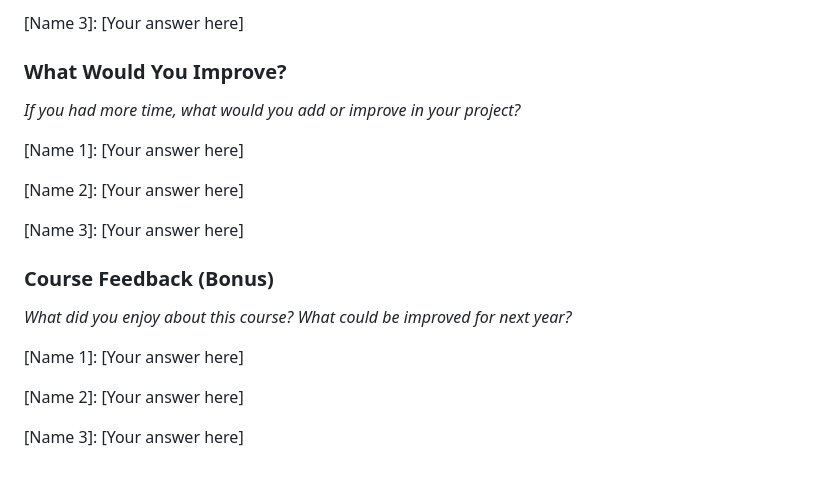
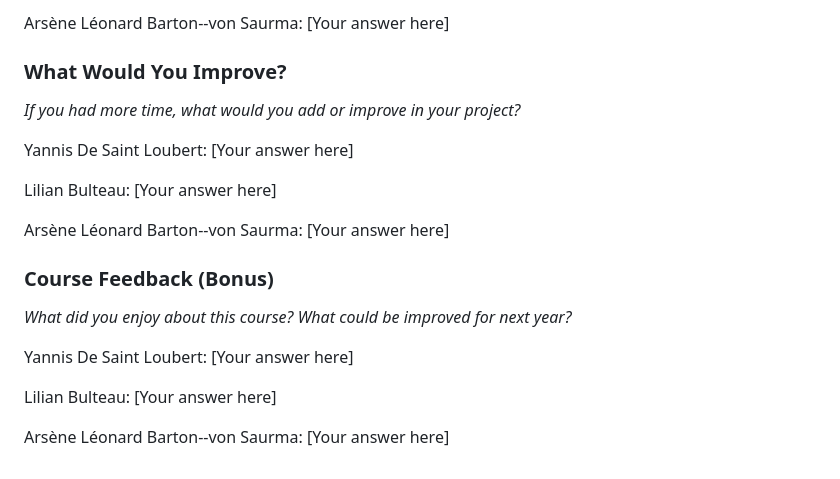
Before and after one commit to soupamen/ece-webtech-105, a Markdown page: PROJECT.md, the part around one of its changes. Rendered like a GitHub page.

```diff
--- a/PROJECT.md
+++ b/PROJECT.md
@@ -121,22 +150,22 @@
 
-[Name 3]: [Your answer here]
+Arsène Léonard Barton--von Saurma: [Your answer here]
 
 ### What Would You Improve?
 
 *If you had more time, what would you add or improve in your project?*
 
-[Name 1]: [Your answer here]
+Yannis De Saint Loubert: [Your answer here]
 
-[Name 2]: [Your answer here]
+Lilian Bulteau: [Your answer here]
 
-[Name 3]: [Your answer here]
+Arsène Léonard Barton--von Saurma: [Your answer here]
 
 ### Course Feedback (Bonus)
 
 *What did you enjoy about this course? What could be improved for next year?*
 
-[Name 1]: [Your answer here]
+Yannis De Saint Loubert: [Your answer here]
 
-[Name 2]: [Your answer here]
+Lilian Bulteau: [Your answer here]
 
-[Name 3]: [Your answer here]
+Arsène Léonard Barton--von Saurma: [Your answer here]
```
Also changed, not shown: other parts of PROJECT.md (+76 -47 lines), documentation/ARCHITECTURE.md (+1 -1 lines), documentation/RENDERING.md (+13 -6 lines), documentation/screenshots/home.png (added).
